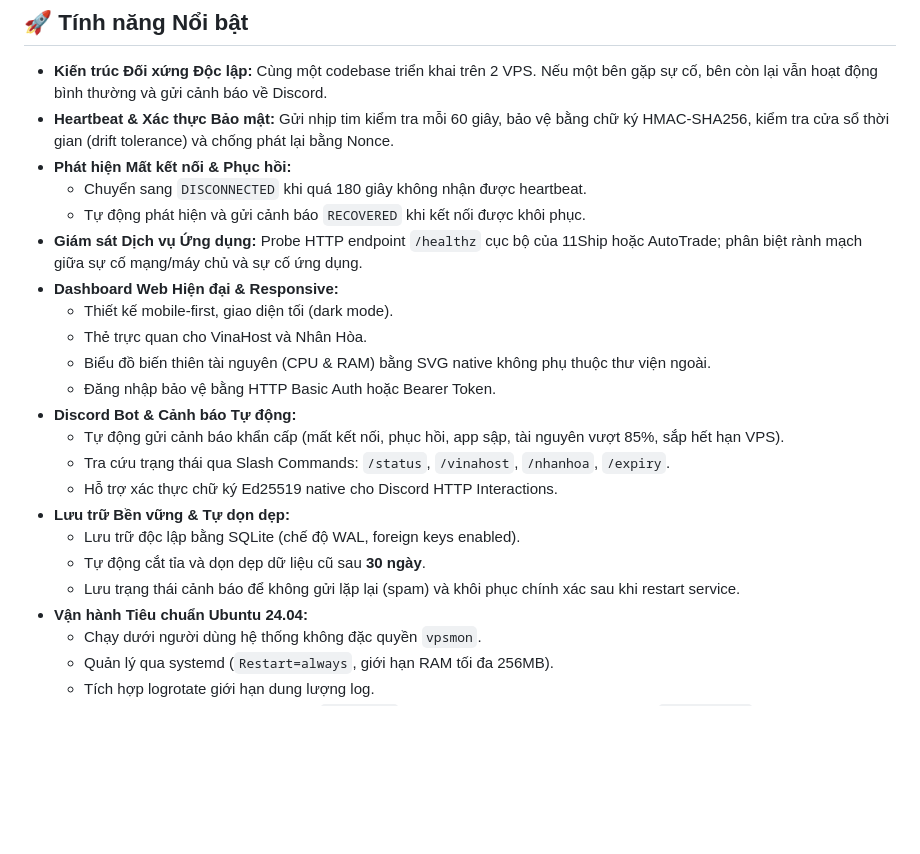
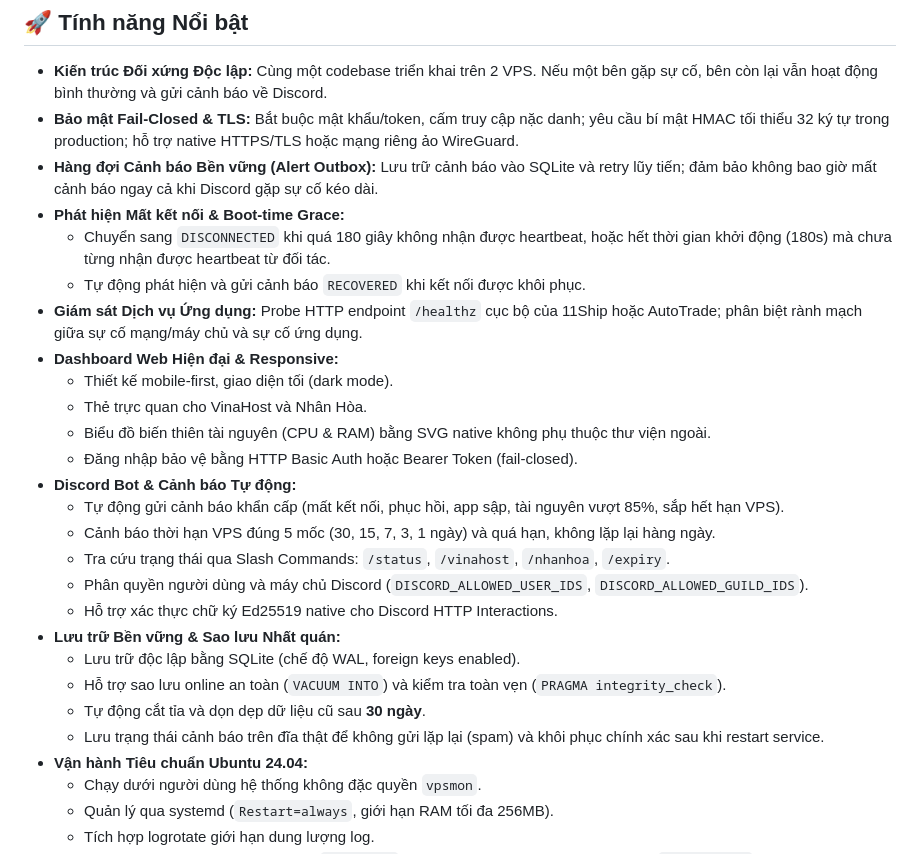
Before and after one commit to trungtn87/vps-monitor, a Markdown page: README.md, the part around the change. Drawn GitHub-style; blank space fills up the shorter version.

Commit message:
docs: update README with security hardening, outbox delivery, and test details

```diff
--- a/README.md
+++ b/README.md
@@ -11,24 +11,28 @@ Không phụ thuộc bất kỳ máy chủ trung tâm thứ ba hay dịch vụ
 ## 🚀 Tính năng Nổi bật
 
 - **Kiến trúc Đối xứng Độc lập:** Cùng một codebase triển khai trên 2 VPS. Nếu một bên gặp sự cố, bên còn lại vẫn hoạt động bình thường và gửi cảnh báo về Discord.
-- **Heartbeat & Xác thực Bảo mật:** Gửi nhịp tim kiểm tra mỗi 60 giây, bảo vệ bằng chữ ký HMAC-SHA256, kiểm tra cửa sổ thời gian (drift tolerance) và chống phát lại bằng Nonce.
-- **Phát hiện Mất kết nối & Phục hồi:**
-  - Chuyển sang `DISCONNECTED` khi quá 180 giây không nhận được heartbeat.
+- **Bảo mật Fail-Closed & TLS:** Bắt buộc mật khẩu/token, cấm truy cập nặc danh; yêu cầu bí mật HMAC tối thiểu 32 ký tự trong production; hỗ trợ native HTTPS/TLS hoặc mạng riêng ảo WireGuard.
+- **Hàng đợi Cảnh báo Bền vững (Alert Outbox):** Lưu trữ cảnh báo vào SQLite và retry lũy tiến; đảm bảo không bao giờ mất cảnh báo ngay cả khi Discord gặp sự cố kéo dài.
+- **Phát hiện Mất kết nối & Boot-time Grace:**
+  - Chuyển sang `DISCONNECTED` khi quá 180 giây không nhận được heartbeat, hoặc hết thời gian khởi động (180s) mà chưa từng nhận được heartbeat từ đối tác.
   - Tự động phát hiện và gửi cảnh báo `RECOVERED` khi kết nối được khôi phục.
 - **Giám sát Dịch vụ Ứng dụng:** Probe HTTP endpoint `/healthz` cục bộ của 11Ship hoặc AutoTrade; phân biệt rành mạch giữa sự cố mạng/máy chủ và sự cố ứng dụng.
 - **Dashboard Web Hiện đại & Responsive:**
   - Thiết kế mobile-first, giao diện tối (dark mode).
   - Thẻ trực quan cho VinaHost và Nhân Hòa.
   - Biểu đồ biến thiên tài nguyên (CPU & RAM) bằng SVG native không phụ thuộc thư viện ngoài.
-  - Đăng nhập bảo vệ bằng HTTP Basic Auth hoặc Bearer Token.
+  - Đăng nhập bảo vệ bằng HTTP Basic Auth hoặc Bearer Token (fail-closed).
 - **Discord Bot & Cảnh báo Tự động:**
   - Tự động gửi cảnh báo khẩn cấp (mất kết nối, phục hồi, app sập, tài nguyên vượt 85%, sắp hết hạn VPS).
+  - Cảnh báo thời hạn VPS đúng 5 mốc (30, 15, 7, 3, 1 ngày) và quá hạn, không lặp lại hàng ngày.
   - Tra cứu trạng thái qua Slash Commands: `/status`, `/vinahost`, `/nhanhoa`, `/expiry`.
+  - Phân quyền người dùng và máy chủ Discord (`DISCORD_ALLOWED_USER_IDS`, `DISCORD_ALLOWED_GUILD_IDS`).
   - Hỗ trợ xác thực chữ ký Ed25519 native cho Discord HTTP Interactions.
-- **Lưu trữ Bền vững & Tự dọn dẹp:**
+- **Lưu trữ Bền vững & Sao lưu Nhất quán:**
   - Lưu trữ độc lập bằng SQLite (chế độ WAL, foreign keys enabled).
+  - Hỗ trợ sao lưu online an toàn (`VACUUM INTO`) và kiểm tra toàn vẹn (`PRAGMA integrity_check`).
   - Tự động cắt tỉa và dọn dẹp dữ liệu cũ sau **30 ngày**.
-  - Lưu trạng thái cảnh báo để không gửi lặp lại (spam) và khôi phục chính xác sau khi restart service.
+  - Lưu trạng thái cảnh báo trên đĩa thật để không gửi lặp lại (spam) và khôi phục chính xác sau khi restart service.
 - **Vận hành Tiêu chuẩn Ubuntu 24.04:**
   - Chạy dưới người dùng hệ thống không đặc quyền `vpsmon`.
   - Quản lý qua systemd (`Restart=always`, giới hạn RAM tối đa 256MB).
```
